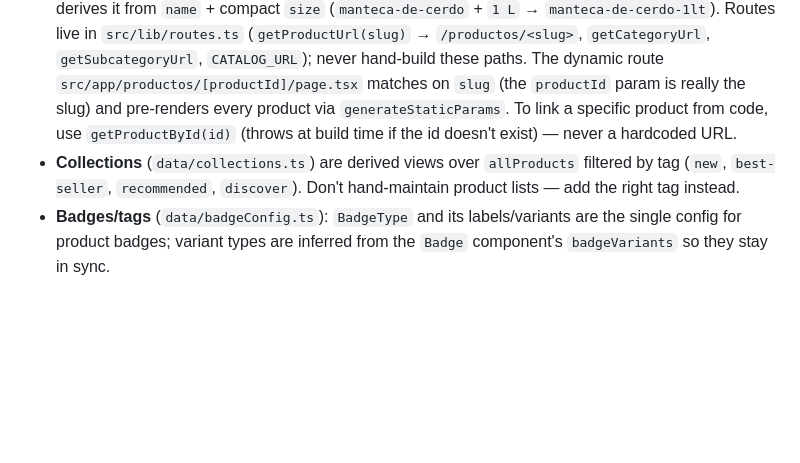
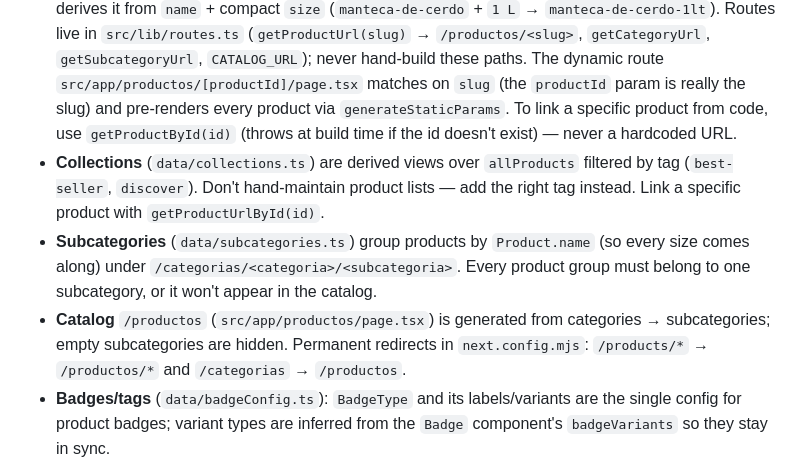
Before and after one commit to carlostrujilloneyra/keffir-oro-blanco, a Markdown page: CLAUDE.md, the part around the change. GitHub-like rendering; blank space fills up the shorter version.

Commit message:
docs: describe routes, subcategories and the grouped catalog
Co-Authored-By: Claude Opus 5.5 <noreply@anthropic.com>

```diff
--- a/CLAUDE.md
+++ b/CLAUDE.md
@@ -33,7 +33,9 @@ Layers:
 ### Product catalog (the important part)
 - **Source of truth:** `src/features/products/data/products.tsx` — a single `allProducts` array of `Product` objects. The `Product` type is in `types/product.type.ts`; note fields hold JSX (`React.ReactNode`) for rich descriptions, which is why the file is `.tsx`.
 - **Slugs are the routing key.** Never write a product `slug` by hand: `make()` in `data/products.tsx` derives it from `name` + compact `size` (`manteca-de-cerdo` + `1 L` → `manteca-de-cerdo-1lt`). Routes live in `src/lib/routes.ts` (`getProductUrl(slug)` → `/productos/<slug>`, `getCategoryUrl`, `getSubcategoryUrl`, `CATALOG_URL`); never hand-build these paths. The dynamic route `src/app/productos/[productId]/page.tsx` matches on `slug` (the `productId` param is really the slug) and pre-renders every product via `generateStaticParams`. To link a specific product from code, use `getProductById(id)` (throws at build time if the id doesn't exist) — never a hardcoded URL.
-- **Collections** (`data/collections.ts`) are derived views over `allProducts` filtered by tag (`new`, `best-seller`, `recommended`, `discover`). Don't hand-maintain product lists — add the right tag instead.
+- **Collections** (`data/collections.ts`) are derived views over `allProducts` filtered by tag (`best-seller`, `discover`). Don't hand-maintain product lists — add the right tag instead. Link a specific product with `getProductUrlById(id)`.
+- **Subcategories** (`data/subcategories.ts`) group products by `Product.name` (so every size comes along) under `/categorias/<categoria>/<subcategoria>`. Every product group must belong to one subcategory, or it won't appear in the catalog.
+- **Catalog** `/productos` (`src/app/productos/page.tsx`) is generated from categories → subcategories; empty subcategories are hidden. Permanent redirects in `next.config.mjs`: `/products/*` → `/productos/*` and `/categorias` → `/productos`.
 - **Badges/tags** (`data/badgeConfig.ts`): `BadgeType` and its labels/variants are the single config for product badges; variant types are inferred from the `Badge` component's `badgeVariants` so they stay in sync.
 - **Categories** (`data/categories.ts`): `ProductCategory` enum. Each enum value **is** the URL slug (`/categorias/<value>`); validate URL params with `isProductCategory()` and index `categoryDetails` directly — keep value and slug identical when adding a category.
 
```
